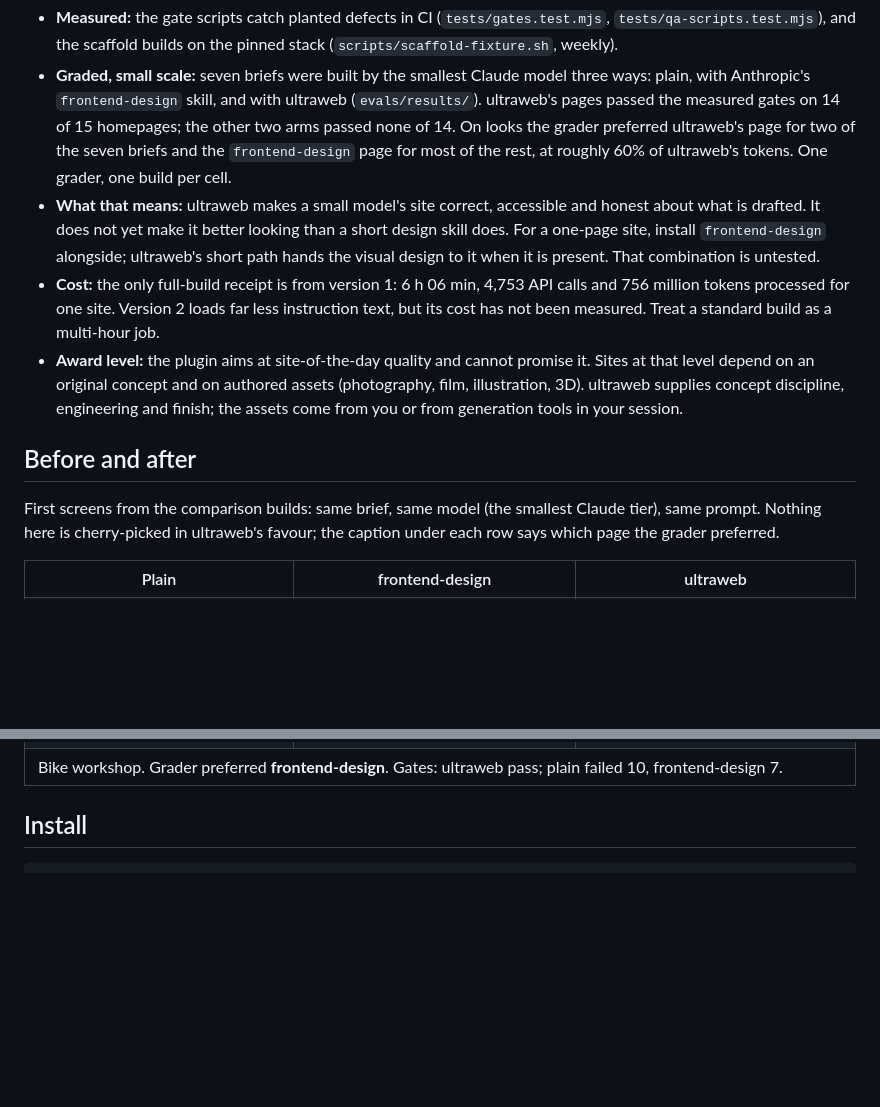
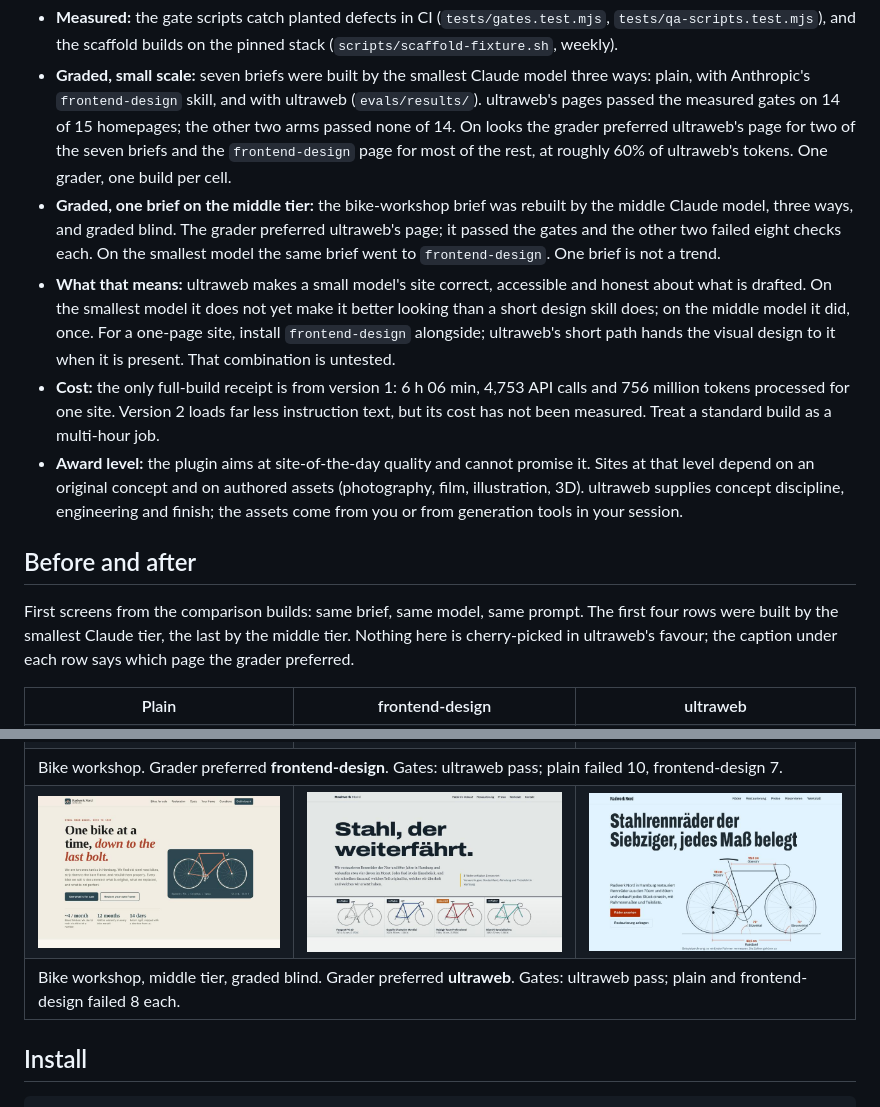
Before and after one commit to blyatiful1/ultraweb, a Markdown page: README.md, 2 parts joined by grey strips. GitHub-like rendering; pictures changed too: docs/compare/bikes-mid-frontend-design.jpg (added), docs/compare/bikes-mid-plain.jpg (added), docs/compare/bikes-mid-ultraweb.jpg (added); blank space fills up the shorter version.

```diff
--- a/README.md
+++ b/README.md
@@ -10,13 +10,14 @@ Read this before installing.
 
 - **Measured:** the gate scripts catch planted defects in CI (`tests/gates.test.mjs`, `tests/qa-scripts.test.mjs`), and the scaffold builds on the pinned stack (`scripts/scaffold-fixture.sh`, weekly).
 - **Graded, small scale:** seven briefs were built by the smallest Claude model three ways: plain, with Anthropic's `frontend-design` skill, and with ultraweb (`evals/results/`). ultraweb's pages passed the measured gates on 14 of 15 homepages; the other two arms passed none of 14. On looks the grader preferred ultraweb's page for two of the seven briefs and the `frontend-design` page for most of the rest, at roughly 60% of ultraweb's tokens. One grader, one build per cell.
-- **What that means:** ultraweb makes a small model's site correct, accessible and honest about what is drafted. It does not yet make it better looking than a short design skill does. For a one-page site, install `frontend-design` alongside; ultraweb's short path hands the visual design to it when it is present. That combination is untested.
+- **Graded, one brief on the middle tier:** the bike-workshop brief was rebuilt by the middle Claude model, three ways, and graded blind. The grader preferred ultraweb's page; it passed the gates and the other two failed eight checks each. On the smallest model the same brief went to `frontend-design`. One brief is not a trend.
+- **What that means:** ultraweb makes a small model's site correct, accessible and honest about what is drafted. On the smallest model it does not yet make it better looking than a short design skill does; on the middle model it did, once. For a one-page site, install `frontend-design` alongside; ultraweb's short path hands the visual design to it when it is present. That combination is untested.
 - **Cost:** the only full-build receipt is from version 1: 6 h 06 min, 4,753 API calls and 756 million tokens processed for one site. Version 2 loads far less instruction text, but its cost has not been measured. Treat a standard build as a multi-hour job.
 - **Award level:** the plugin aims at site-of-the-day quality and cannot promise it. Sites at that level depend on an original concept and on authored assets (photography, film, illustration, 3D). ultraweb supplies concept discipline, engineering and finish; the assets come from you or from generation tools in your session.
 
 ## Before and after
 
-First screens from the comparison builds: same brief, same model (the smallest Claude tier), same prompt. Nothing here is cherry-picked in ultraweb's favour; the caption under each row says which page the grader preferred.
+First screens from the comparison builds: same brief, same model, same prompt. The first four rows were built by the smallest Claude tier, the last by the middle tier. Nothing here is cherry-picked in ultraweb's favour; the caption under each row says which page the grader preferred.
 
 <table>
 <tr><th>Plain</th><th>frontend-design</th><th>ultraweb</th></tr>
@@ -44,6 +45,12 @@ First screens from the comparison builds: same brief, same model (the smallest C
 <td><img src="docs/compare/bikes-ultraweb.jpg" alt="Bike workshop, ultraweb build: a large serif headline on a teal ground with a frame drawing" width="260"></td>
 </tr>
 <tr><td colspan="3">Bike workshop. Grader preferred <b>frontend-design</b>. Gates: ultraweb pass; plain failed 10, frontend-design 7.</td></tr>
+<tr>
+<td><img src="docs/compare/bikes-mid-plain.jpg" alt="Bike workshop on the middle tier, plain build: a serif headline with a small drawn bike on a dark card" width="260"></td>
+<td><img src="docs/compare/bikes-mid-frontend-design.jpg" alt="Bike workshop on the middle tier, frontend-design build: a wide bold headline above a row of four drawn bikes with prices" width="260"></td>
+<td><img src="docs/compare/bikes-mid-ultraweb.jpg" alt="Bike workshop on the middle tier, ultraweb build: a condensed headline over a large measured drawing of a frame" width="260"></td>
+</tr>
+<tr><td colspan="3">Bike workshop, middle tier, graded blind. Grader preferred <b>ultraweb</b>. Gates: ultraweb pass; plain and frontend-design failed 8 each.</td></tr>
 </table>
 
 ## Install
```
Also changed, not shown: evals/results/2026-11-24-mid-tier-round.md (added, +32 -0 lines).
